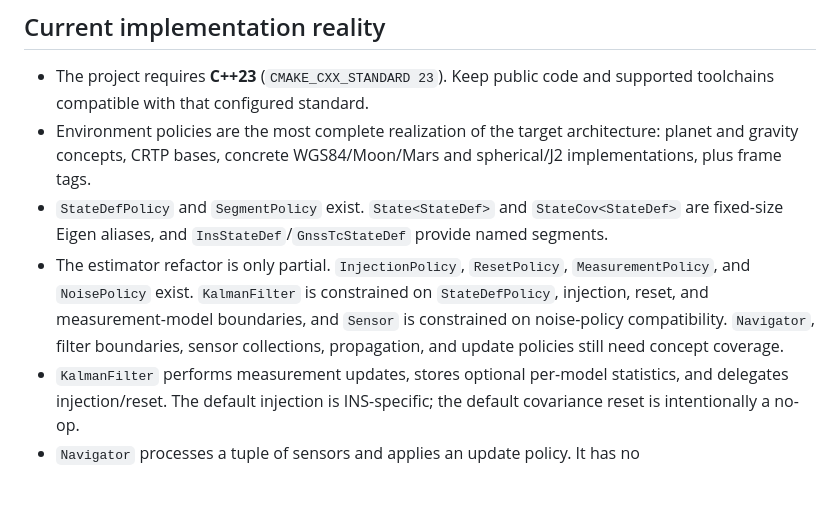
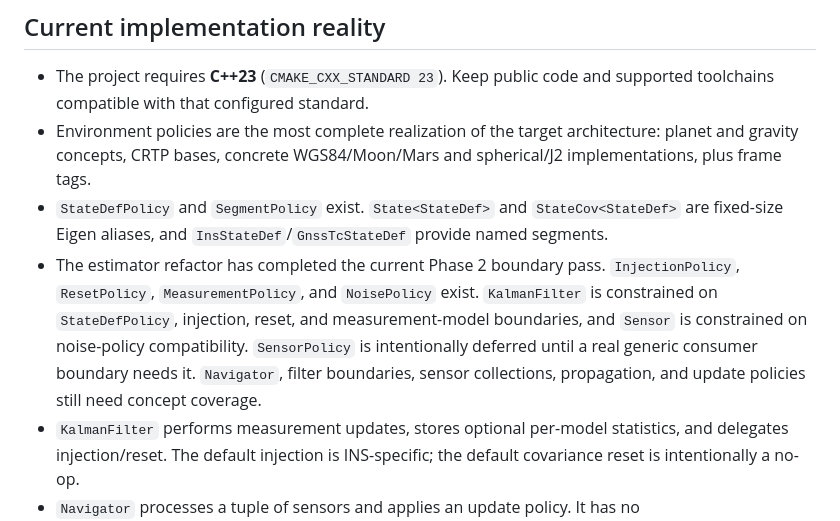
Before and after one commit to lgcarter28/NavKit, a Markdown page: AGENTS.md, the part around the change. Drawn GitHub-style; blank space fills up the shorter version.

```diff
--- a/AGENTS.md
+++ b/AGENTS.md
@@ -24,7 +24,7 @@ Concepts express capabilities; CRTP bases share implementation and are not manda
 - The project requires **C++23** (`CMAKE_CXX_STANDARD 23`). Keep public code and supported toolchains compatible with that configured standard.
 - Environment policies are the most complete realization of the target architecture: planet and gravity concepts, CRTP bases, concrete WGS84/Moon/Mars and spherical/J2 implementations, plus frame tags.
 - `StateDefPolicy` and `SegmentPolicy` exist. `State<StateDef>` and `StateCov<StateDef>` are fixed-size Eigen aliases, and `InsStateDef`/`GnssTcStateDef` provide named segments.
-- The estimator refactor is only partial. `InjectionPolicy`, `ResetPolicy`, `MeasurementPolicy`, and `NoisePolicy` exist. `KalmanFilter` is constrained on `StateDefPolicy`, injection, reset, and measurement-model boundaries, and `Sensor` is constrained on noise-policy compatibility. `Navigator`, filter boundaries, sensor collections, propagation, and update policies still need concept coverage.
+- The estimator refactor has completed the current Phase 2 boundary pass. `InjectionPolicy`, `ResetPolicy`, `MeasurementPolicy`, and `NoisePolicy` exist. `KalmanFilter` is constrained on `StateDefPolicy`, injection, reset, and measurement-model boundaries, and `Sensor` is constrained on noise-policy compatibility. `SensorPolicy` is intentionally deferred until a real generic consumer boundary needs it. `Navigator`, filter boundaries, sensor collections, propagation, and update policies still need concept coverage.
 - `KalmanFilter` performs measurement updates, stores optional per-model statistics, and delegates injection/reset. The default injection is INS-specific; the default covariance reset is intentionally a no-op.
 - `Navigator` processes a tuple of sensors and applies an update policy. It has no propagation/mechanization policy yet.
 - INS propagation is not implemented; `ImuProcessModelPlaceholder` is only a placeholder.
```
Also changed, not shown: CHANGELOG.md (+1 -0 lines), docs/ROADMAP.md (+4 -2 lines).
